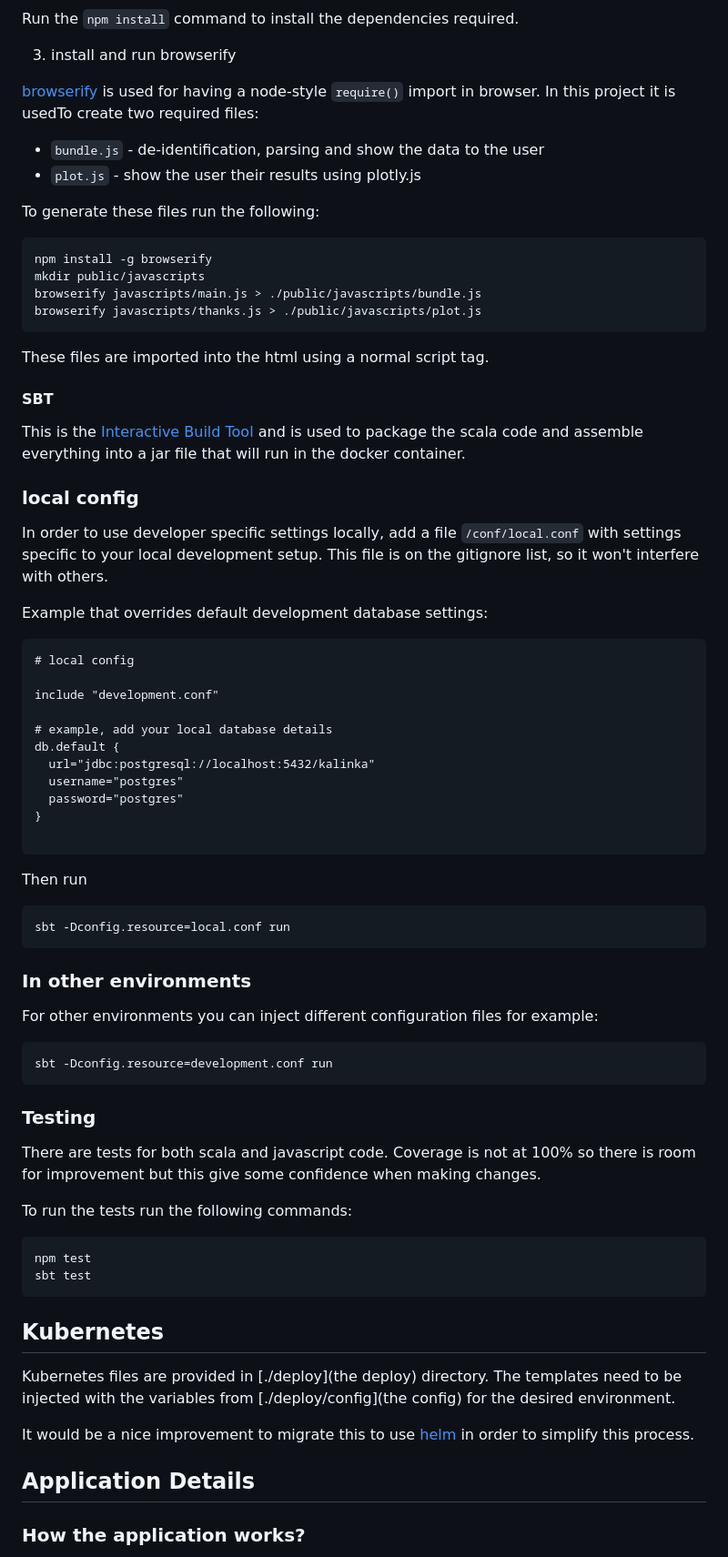
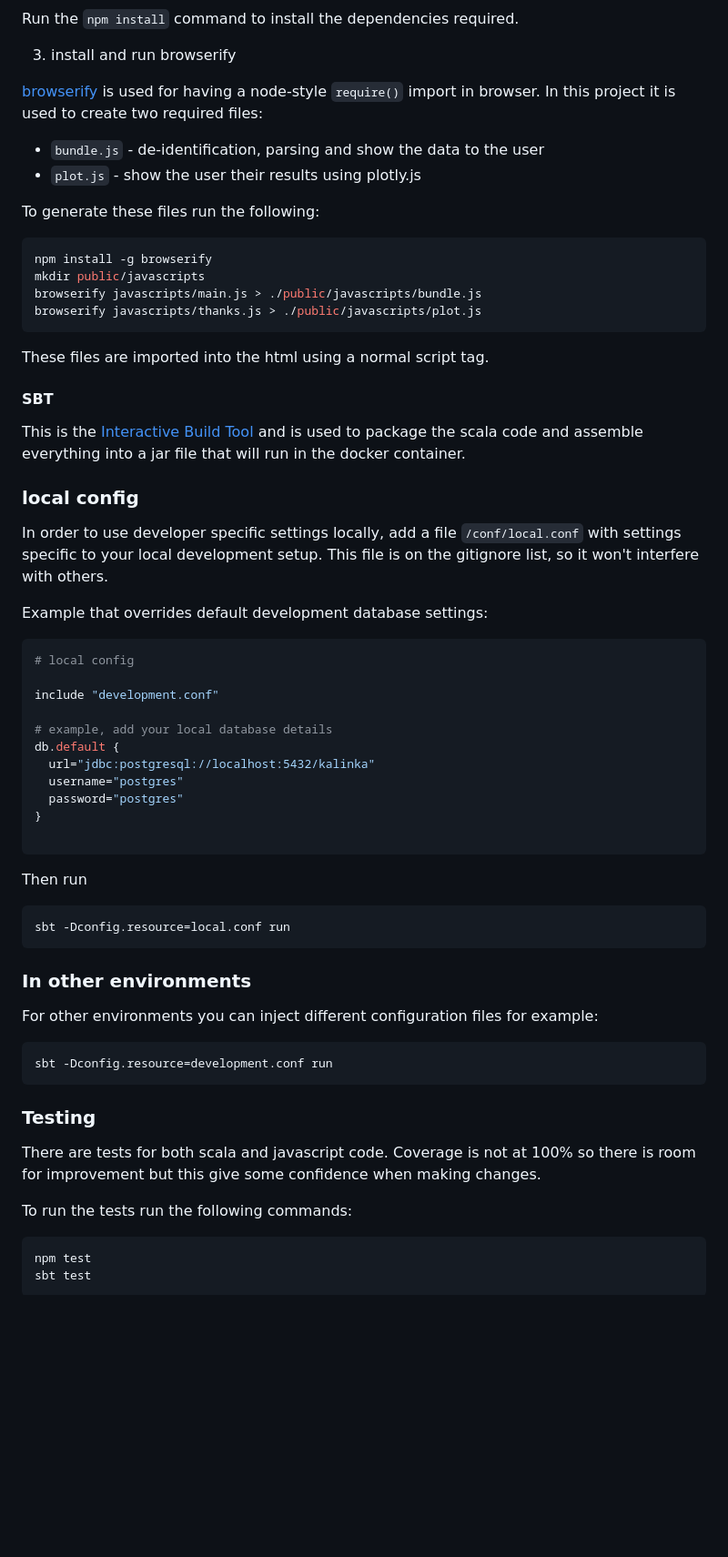
Before and after one commit to mbp-lab/dona, a Markdown page: README.md, the part around one of its changes. Shown at 91% size. Drawn GitHub-style; blank space fills up the shorter version.

````diff
--- a/README.md
+++ b/README.md
@@ -86,15 +111,13 @@ Run the `npm install` command to install the dependencies required.
 
 3. install and run browserify
 
-[browserify](https://github.com/browserify/browserify) is used for
-having a node-style `require()` import in browser. In this project it is
-usedTo create two required files:
+[browserify](https://github.com/browserify/browserify) is used for having a node-style `require()` import in browser. In this project it is used to create two required files:
 * `bundle.js` - de-identification, parsing and show the data to the user
 * `plot.js` - show the user their results using plotly.js
 
 To generate these files run the following:
 
-```
+```sh
 npm install -g browserify
 mkdir public/javascripts
 browserify javascripts/main.js > ./public/javascripts/bundle.js
@@ -105,19 +128,15 @@ These files are imported into the html using a normal script tag.
 
 #### SBT
 
-This is the [Interactive Build Tool](https://www.scala-sbt.org/) and is
-used to package the scala code and assemble everything into a jar file
-that will run in the docker container.
+This is the [Interactive Build Tool](https://www.scala-sbt.org/) and is used to package the scala code and assemble everything into a jar file that will run in the docker container.
 
 ### local config
 
-In order to use developer specific settings locally, add a file `/conf/local.conf` with
-settings specific to your local development setup. This file is on the gitignore list,
-so it won't interfere with others.
+In order to use developer specific settings locally, add a file `/conf/local.conf` with settings specific to your local development setup. This file is on the gitignore list, so it won't interfere with others.
 
 Example that overrides default development database settings:
 
-```
+```conf
 # local config
 
 include "development.conf"
@@ -132,7 +151,7 @@ db.default {
 ```
 Then run
 
-```
+```sh
 sbt -Dconfig.resource=local.conf run
 ```
 
@@ -141,32 +160,16 @@ sbt -Dconfig.resource=local.conf run
 For other environments you can inject different configuration files for
 example:
 
-```
+```sh
 sbt -Dconfig.resource=development.conf run
 ```
 
 ### Testing
 
-There are tests for both scala and javascript code. Coverage is not at
-100% so there is room for improvement but this give some confidence when
-making changes.
+There are tests for both scala and javascript code. Coverage is not at 100% so there is room for improvement but this give some confidence when making changes.
 
 To run the tests run the following commands:
-```
+```sh
 npm test
 sbt test
 ```
-
-## Kubernetes
-
-Kubernetes files are provided in [./deploy](the deploy) directory. The
-templates need to be injected with the variables from [./deploy/config](the config)
-for the desired environment.
-
-It would be a nice improvement to migrate this to use [helm](helm.sh) in
-order to simplify this process.
-
-## Application Details
-
-### How the application works?
-
````
Also changed, not shown: other parts of README.md (+70 -85 lines).
